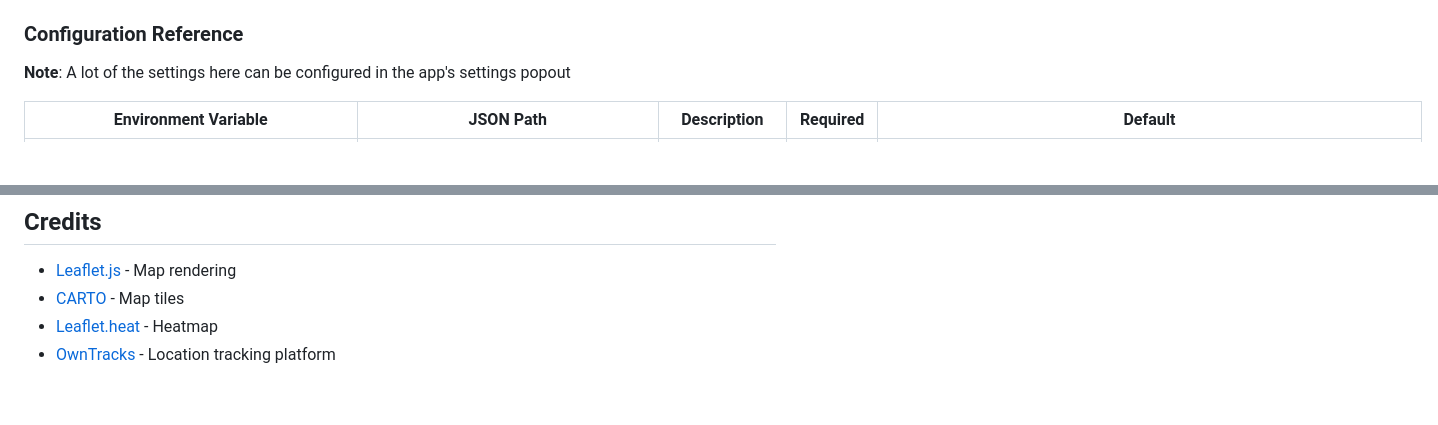
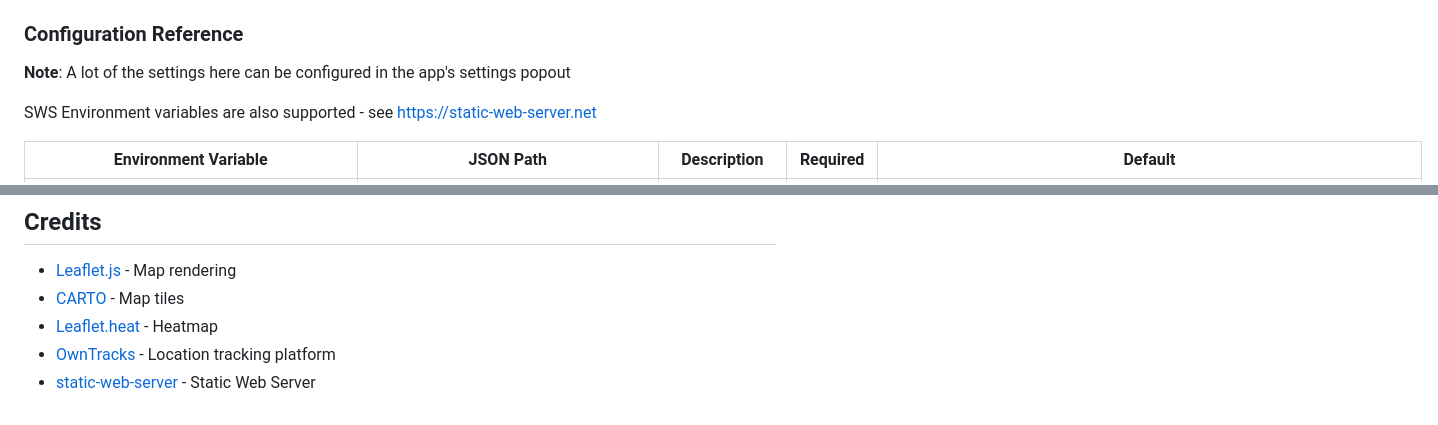
Before and after one commit to tsumaru720/owntracks-frontend, a Markdown page: README.md, 2 parts joined by grey strips. Rendered like a GitHub page; blank space fills up the shorter version.

Commit message:
document and credit SWS

```diff
--- a/README.md
+++ b/README.md
@@ -65,6 +65,8 @@ Configuration can be provided via:
 ### Configuration Reference
 
 **Note**: A lot of the settings here can be configured in the app's settings popout
+
+SWS Environment variables are also supported - see [https://static-web-server.net](https://static-web-server.net/)
 
 | Environment Variable | JSON Path | Description | Required | Default |
 |---------------------|-----------|-------------|----------|---------|
@@ -214,3 +216,4 @@ Requires ES6, localStorage, Fetch API, CSS Grid/Flexbox. Tested on Chrome, Firef
 - [CARTO](https://carto.com/) - Map tiles
 - [Leaflet.heat](https://github.com/Leaflet/Leaflet.heat) - Heatmap
 - [OwnTracks](https://owntracks.org/) - Location tracking platform
+- [static-web-server](https://github.com/static-web-server/static-web-server) - Static Web Server
```
